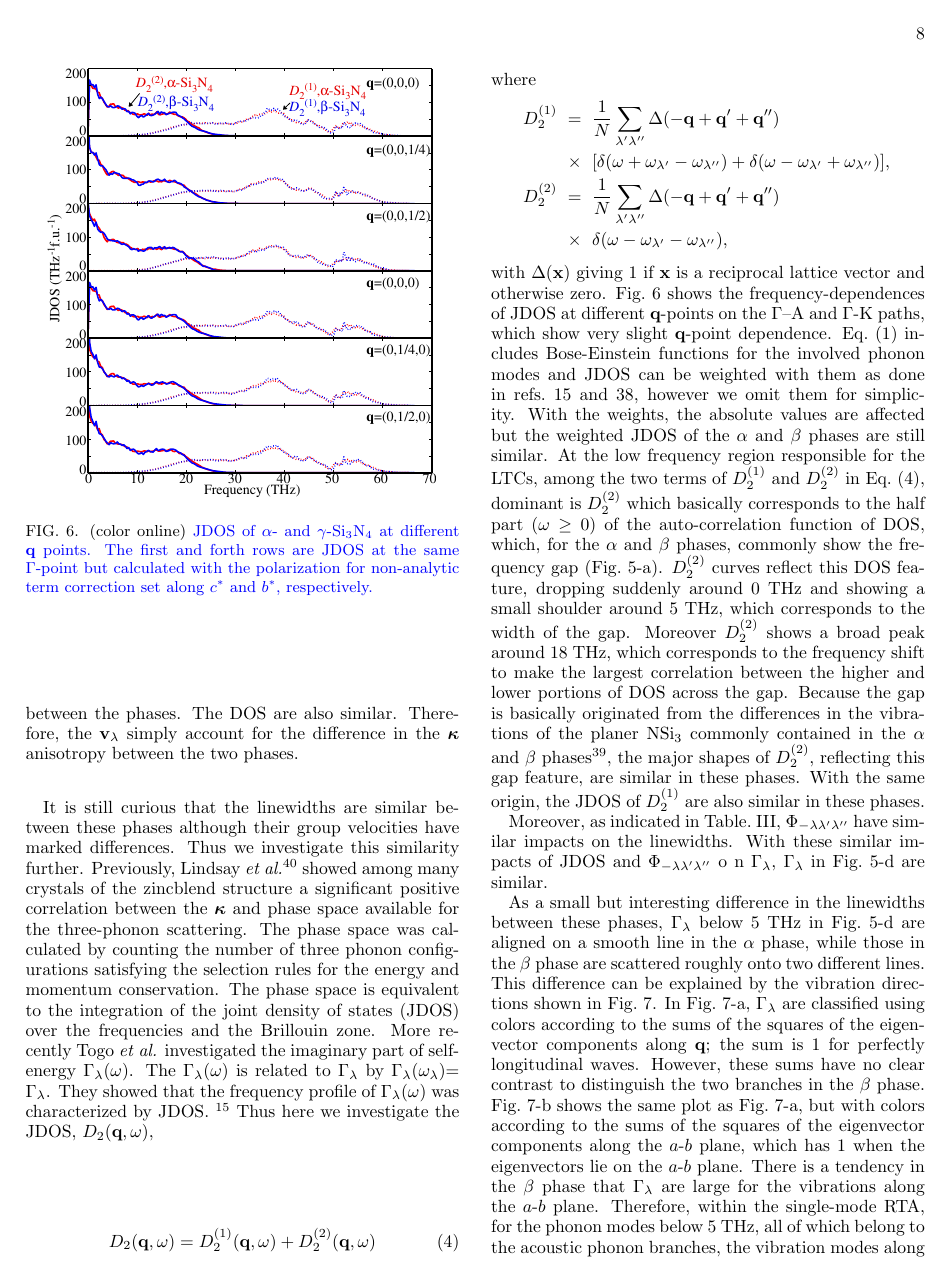
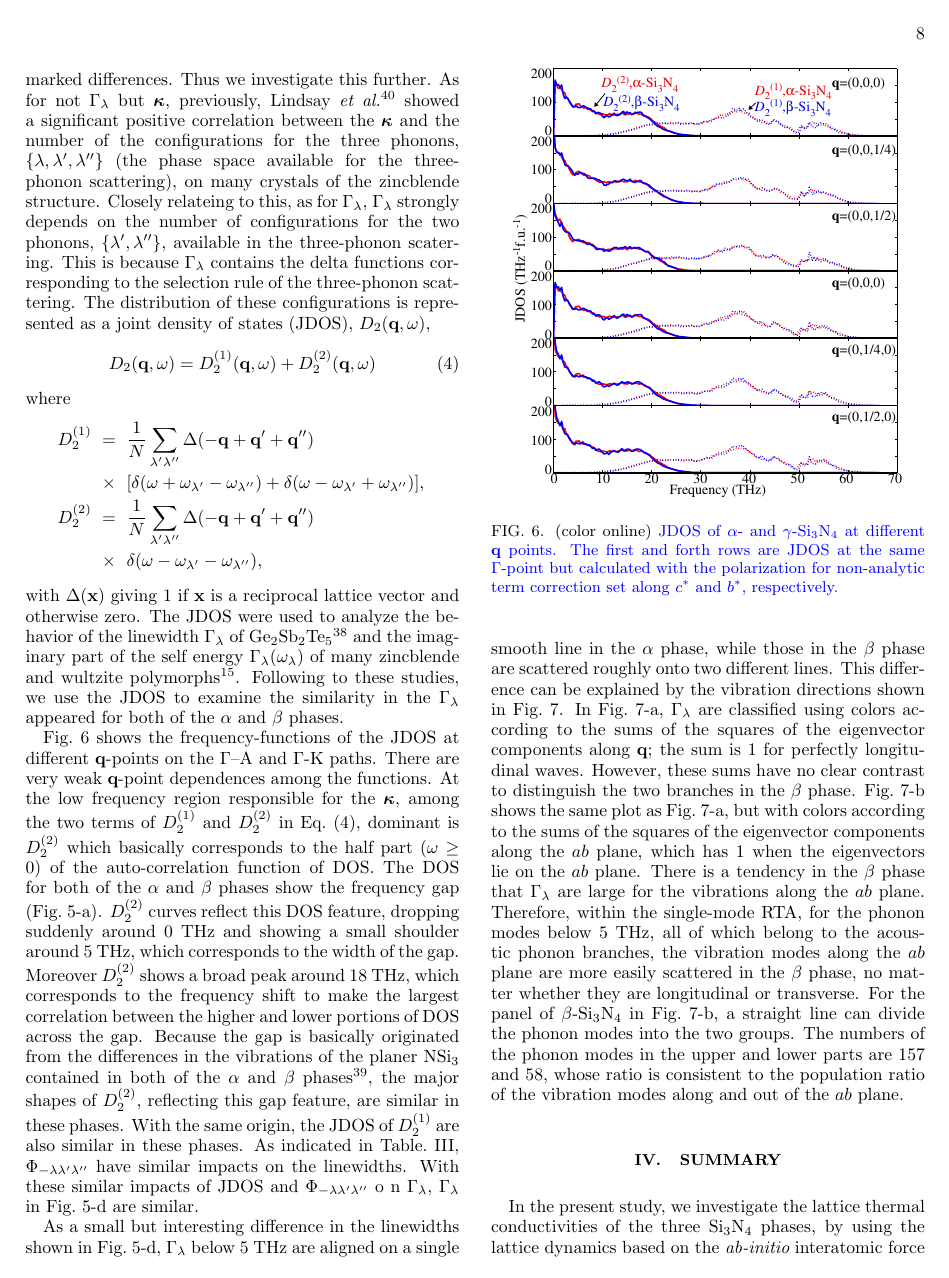
Before and after one commit to kazudetatsumi/ktpro, a LaTeX paper (Si3N4_manu/Si3N4.tex): page 8 of 10. Compiled offline with pdfLaTeX.

Commit message:
manu_Gamma

```diff
--- a/Si3N4_manu/Si3N4.tex
+++ b/Si3N4_manu/Si3N4.tex
@@ -711,8 +715,3 @@ $\kappa^c_{xx}$ resembles closely to $\kappa^c_{xx}$ of the $\beta$ phase.
  \end{ruledtabular}
 \end{table}
 
-\begin{figure}[ht]
- \centering
-  \includegraphics[width=0.9\linewidth]{figure_jdoss.eps} \caption{(color
-	  online) \textcolor{blue}{JDOS of $\alpha$- and $\gamma$-Si$_3$N$_4$ at different $\mathbf q$ points.
-  The first and forth rows are JDOS at the same $\Gamma$-point but calculated with the polarization for non-analytic term correction set along $c^*$ and $b^*$, respectively.} \label{fig:Fig6_338} }
@@ -727 +720,0 @@ $v^2_{\lambda,i}$. The remaining property, linewidth distributions are similar
-between the phases. The DOS are also similar. Therefore, the
@@ -730,23 +726,19 @@ $\boldsymbol{\kappa}$ anisotropy between the two phases.
 
 It is still curious that the linewidths are similar
 between these phases although their group velocities have marked differences.
-Thus we investigate this similarity further.
-Previously, Lindsay {\it et
-al.}~\cite{Lindsay}
-showed among many crystals of the zincblend structure a significant positive
-correlation between the $\boldsymbol{\kappa}$ and phase space
-available for the three-phonon scattering. The phase space was calculated by
-counting the number of three phonon configurations satisfying the selection
-rules for the energy and momentum conservation. The phase space is equivalent to
-the integration of the joint density of states (JDOS) over the frequencies and
-the Brillouin zone.
-More recently Togo {\it et al.} investigated
-the imaginary part of self-energy
-$\Gamma_{\lambda}(\omega)$.  The $\Gamma_{\lambda}$($\omega$) is
-related to $\Gamma_{\lambda}$ by $\Gamma_{\lambda}$($\omega_{\lambda}$)=
-$\Gamma_{\lambda}$. They showed that the frequency profile of
-$\Gamma_{\lambda}$($\omega$) was characterized by JDOS.
-~\cite{phono3py} Thus here we investigate the JDOS, ${D_2(\mathbf{q},\omega)}$,
+Thus we investigate this further.
+As for not $\Gamma_{\lambda}$ but $\boldsymbol{\kappa}$, previously, Lindsay {\it et
+al.}~\cite{Lindsay} showed a significant positive correlation between the
+$\boldsymbol{\kappa}$ and the number of the configurations for the three
+phonons, $\{\lambda, \lambda', \lambda''\}$ (the phase space available for the
+three-phonon scattering), on many crystals of the zincblende structure.
+Closely relateing to this, as for $\Gamma_{\lambda}$, $\Gamma_{\lambda}$
+strongly depends on the number of configurations for the two phonons,
+$\{\lambda', \lambda''\}$, available in the three-phonon scatering. This is
+because $\Gamma_{\lambda}$ contains the delta functions corresponding to the
+selection rule of the three-phonon scattering.
+The distribution of these configurations is represented
+as a joint density of states (JDOS), ${D_2(\mathbf{q},\omega)}$,
 \begin{align}
  \label{eq:jdos}
  &D_2(\mathbf{q},\omega) = D_2^{(1)}(\mathbf{q},\omega) +  D_2^{(2)}(\mathbf{q},\omega)
@@ -758,36 +750,49 @@ where
 	D_2^{(2)} & = & \frac{1}{N} \sum_{\lambda'\lambda''}\Delta(-\mathbf{q} + \mathbf{q'} + \mathbf{q''}) \nonumber \\
 								   & \times & \delta(\omega - \omega_{\lambda'} - \omega_{\lambda''}),
 \end{eqnarray*}
-with $\Delta$($\mathbf{x}$) giving 1 if $\mathbf{x}$ is a reciprocal lattice vector and otherwise zero.
-Fig.~\ref{fig:Fig6_338} shows the frequency-dependences of JDOS at different
-$\mathbf{q}$-points on the $\Gamma$--A and $\Gamma$-K paths, which show very slight $\mathbf{q}$-point dependence.
-Eq.~(\ref{eq:linewidth}) includes Bose-Einstein functions for the involved
-phonon modes and JDOS can be weighted with them as done in
-refs.~\onlinecite{mukhopadhyay-ltc,phono3py}, however we omit them for
-simplicity. With the weights, the absolute values are affected but the weighted
-JDOS of the $\alpha$ and $\beta$ phases are still similar. At the low frequency
-region responsible for the LTCs, among the two terms of $D_2^{(1)}$ and
-$D_2^{(2)}$ in Eq.~(\ref{eq:jdos}), dominant is $D_2^{(2)}$ which basically
-corresponds to the half part ($\omega \geq  0$) of the auto-correlation
-function of DOS, which, for the $\alpha$ and $\beta$ phases, commonly show the
-frequency gap (Fig.~\ref{fig:Fig5_338_rev}-a).  $D_2^{(2)}$ curves reflect this
-DOS feature, dropping suddenly around 0 THz and showing a small shoulder around
-5 THz, which corresponds to the width of the gap. Moreover $D_2^{(2)}$ shows a
-broad peak around 18 THz, which corresponds to the frequency shift to make the
-largest correlation between the higher and lower portions of DOS across the
-gap.  Because the gap is basically originated from the differences in the
-vibrations of the planer NSi$_3$ commonly contained in the $\alpha$ and $\beta$
-phases~\cite{kuwabara}, the major shapes of $D_2^{(2)}$, reflecting this gap
-feature, are similar in these phases. With the same origin, the JDOS of
-$D_2^{(1)}$ are also similar in these phases.
+with $\Delta$($\mathbf{x}$) giving 1 if $\mathbf{x}$ is a reciprocal lattice
+vector and otherwise zero.
+The JDOS were used to analyze the behavior of the linewidth
+$\Gamma_{\lambda}$ of Ge$_2$Sb$_2$Te$_5$~\cite{mukhopadhyay-ltc} and the imaginary part of the self
+energy $\Gamma_{\lambda}(\omega_\lambda)$ of many zincblende and
+wultzite polymorphs~\cite{phono3py}.  Following to these
+studies, we use the JDOS to examine the similarity in the $\Gamma_{\lambda}$
+appeared for both of the $\alpha$ and $\beta$ phases.
 
-Moreover, as indicated in Table.~\ref{table:aveavepp}, $\Phi_{-\lambda\lambda'\lambda''}$
+Fig.~\ref{fig:Fig6_338} shows the frequency-functions of the JDOS at different
+$\mathbf{q}$-points on the $\Gamma$--A and $\Gamma$-K paths. There are very
+weak $\mathbf{q}$-point dependences among the functions.  At the low frequency
+region responsible for the $\boldsymbol{\kappa}$, among the two terms of
+$D_2^{(1)}$ and $D_2^{(2)}$ in Eq.~(\ref{eq:jdos}), dominant is $D_2^{(2)}$
+which basically corresponds to the half part ($\omega \geq  0$) of the
+auto-correlation function of DOS. The DOS for both of the $\alpha$ and $\beta$
+phases show the frequency gap (Fig.~\ref{fig:Fig5_338_rev}-a).  $D_2^{(2)}$
+curves reflect this DOS feature, dropping suddenly around 0 THz and showing a
+small shoulder around 5 THz, which corresponds to the width of the gap. Moreover
+$D_2^{(2)}$ shows a broad peak around 18 THz, which corresponds to the frequency
+shift to make the largest correlation between the higher and lower portions of
+DOS across the gap.  Because the gap is basically originated from the
+differences in the vibrations of the planer NSi$_3$ contained in both of the
+$\alpha$ and $\beta$ phases~\cite{kuwabara}, the major shapes of $D_2^{(2)}$,
+reflecting this gap feature, are similar in these phases. With the same origin,
+the JDOS of $D_2^{(1)}$ are also similar in these phases.
+As indicated in Table.~\ref{table:aveavepp}, $\Phi_{-\lambda\lambda'\lambda''}$
 have similar impacts on the linewidths.
-With these similar impacts of JDOS and $\Phi_{-\lambda\lambda'\lambda''}$ o n $\Gamma_\lambda$,
+With these similar impacts of
+JDOS and $\Phi_{-\lambda\lambda'\lambda''}$ o n $\Gamma_\lambda$,
 $\Gamma_\lambda$ in Fig.~\ref{fig:Fig5_338_rev}-d are similar.
 
-As a small but interesting difference in the linewidths between these phases,
-$\Gamma_\lambda$ below 5 THz in Fig.~\ref{fig:Fig5_338_rev}-d are aligned on a
+\begin{figure}[ht]
+ \centering
+  \includegraphics[width=0.9\linewidth]{figure_jdoss.eps} \caption{(color
+	  online) \textcolor{blue}{JDOS of $\alpha$- and $\gamma$-Si$_3$N$_4$ at different $\mathbf q$ points.
+  The first and forth rows are JDOS at the same $\Gamma$-point but calculated with the polarization for non-analytic term correction set along $c^*$ and $b^*$, respectively.} \label{fig:Fig6_338} }
+ \centering
+\end{figure}
+
+As a small but interesting difference in the linewidths shown in
+Fig.~\ref{fig:Fig5_338_rev}-d,
+$\Gamma_\lambda$ below 5 THz are aligned on a single
 smooth line in the $\alpha$ phase, while those in the $\beta$ phase are
 scattered roughly onto two different lines. This difference can be explained by
 the vibration directions shown in Fig.~\ref{fig:Fig7_338}. In
@@ -797,17 +802,17 @@ sum is 1 for perfectly longitudinal waves. However, these sums have no clear
 contrast to distinguish the two branches in the $\beta$ phase.
 Fig.~\ref{fig:Fig7_338}-b shows the same plot as Fig.~\ref{fig:Fig7_338}-a, but
 with colors according to the sums of the squares of the eigenvector components
-along the $a$-$b$ plane, which has 1 when the eigenvectors lie on the $a$-$b$
+along the $ab$ plane, which has 1 when the eigenvectors lie on the $ab$
 plane. There is a tendency in the $\beta$ phase that  $\Gamma_\lambda$ are
-large for the vibrations along the $a$-$b$ plane. Therefore, within the
+large for the vibrations along the $ab$ plane. Therefore, within the
 single-mode RTA, for the phonon modes below 5 THz, all of which belong to the
-acoustic phonon branches, the vibration modes along the $a$-$b$ plane are more
+acoustic phonon branches, the vibration modes along the $ab$ plane are more
 easily scattered in the $\beta$ phase, no matter whether they are longitudinal
 or transverse. For the panel of $\beta$-Si$_3$N$_4$ in
 Fig.~\ref{fig:Fig7_338}-b, a straight line can divide the phonon modes into the
 two groups. The numbers of the phonon modes in the upper and lower parts are
-157 and 58, whose ratio is rational as the population ratio of the vibration
-modes along and out of the $a$-$b$ plane.
+157 and 58, whose ratio is consistent to the population ratio of the vibration
+modes along and out of the $ab$ plane.
 
 
 \begin{figure}[ht]
```
Also changed, not shown: Si3N4_manu/Fig1_m1010.eps, Si3N4_manu/Si3N4.tex (112 more changed lines), 5 other files.
